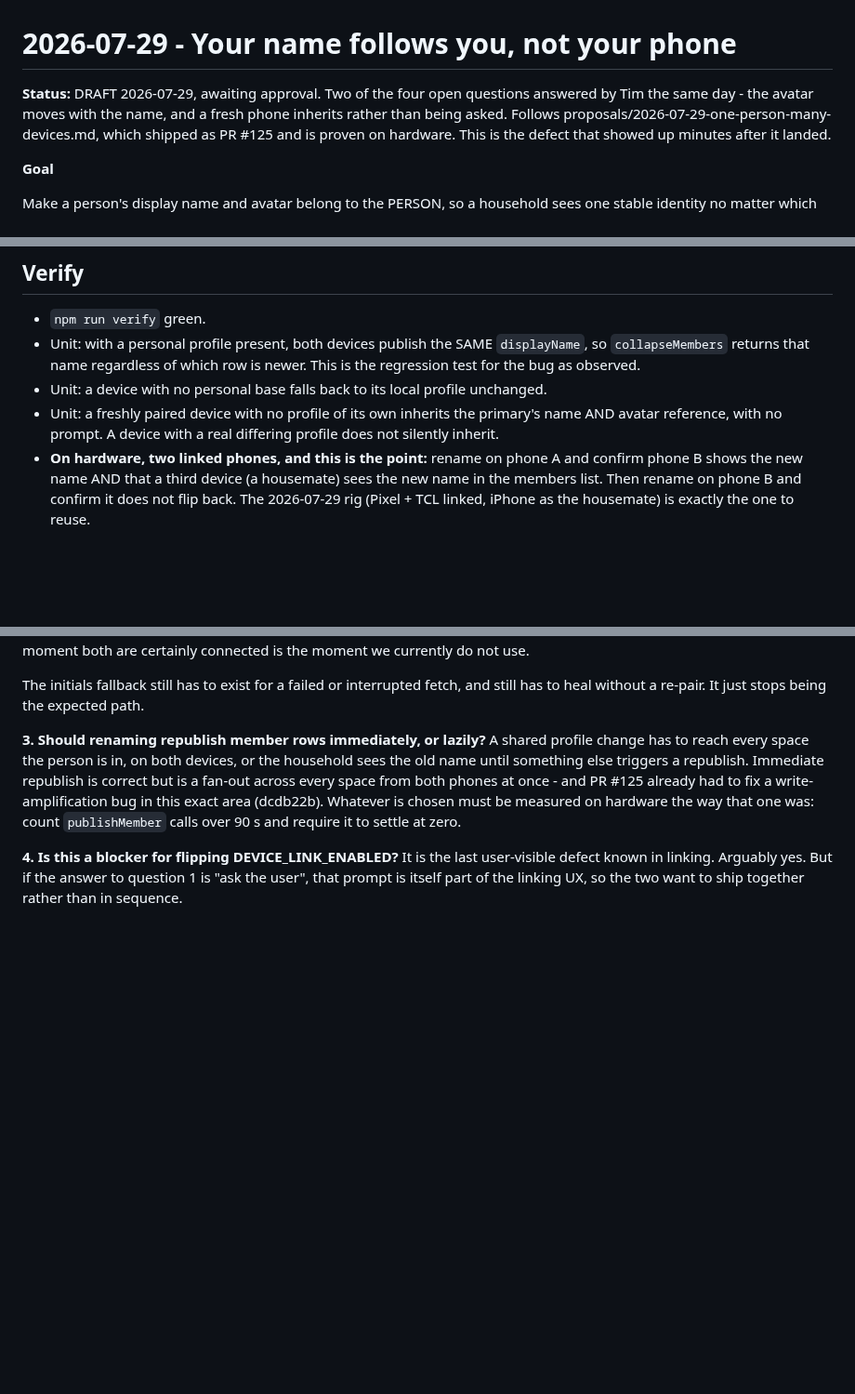
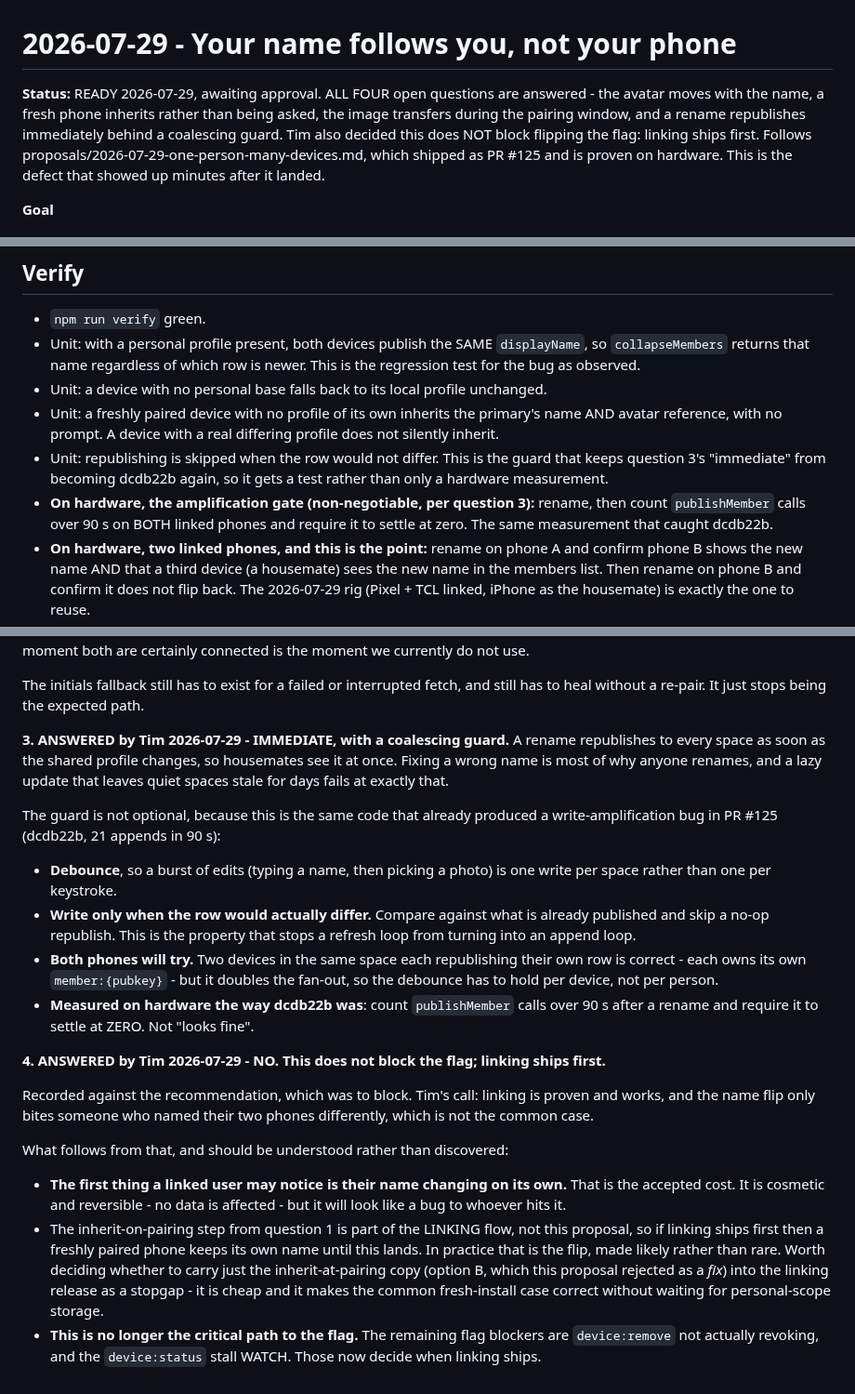
Before and after one commit to peerloomllc/pearlist, a Markdown page: proposals/2026-07-29-profile-belongs-to-the-person.md, 3 parts joined by grey strips. Shown at 93% size. Rendered like a GitHub page; blank space fills up the shorter version.

Commit message:
docs(proposal): last two questions answered - immediate republish, and linking ships first
Status now READY: all four open questions are closed.

3. IMMEDIATE republish on rename, with a coalescing guard. Fixing a wrong name
   is most of why anyone renames, so a lazy update that leaves quiet spaces
   stale for days fails at the main job. The guard is not optional because this
   is the same code that produced the write-amplification bug in #125
   (dcdb22b): debounce so a burst of edits is one write per space, write only
   when the row would actually differ, hold the debounce per DEVICE since both
   phones legitimately republish their own rows, and measure it on hardware -
   publishMember calls over 90 s, required to settle at zero. Added a unit test
   for the no-op skip so the guard is not left to a hardware check alone.

4. This does NOT block flipping DEVICE_LINK_ENABLED. Linking ships first.

Recorded against the recommendation, which was to block, so the consequences
are written down rather than left to be discovered: the first thing a linked
user may notice is their name changing on its own, and since inherit-at-pairing
belongs to the LINKING flow rather than this proposal, shipping linking first
makes that flip likely rather than rare. Flagged that carrying just the
inherit-at-pairing copy into the linking release is a cheap stopgap - it is
option B, which this proposal rejects as a FIX but which makes the common
fresh-install case correct without waiting for personal-scope storage.

Consequence worth stating plainly: this is no longer the critical path to the
flag. `device:remove` not revoking, and the device:status stall WATCH, now
decide when linking ships.

Co-Authored-By: Claude Opus 5 (1M context) <noreply@anthropic.com>
Claude-Session: https://claude.ai/code/session_01LDtb7nmTxjFYhAmkh7wbLY

```diff
--- a/proposals/2026-07-29-profile-belongs-to-the-person.md
+++ b/proposals/2026-07-29-profile-belongs-to-the-person.md
@@ -1,8 +1,10 @@
 # 2026-07-29 - Your name follows you, not your phone
 
-**Status:** DRAFT 2026-07-29, awaiting approval. Two of the four open questions
-answered by Tim the same day - the avatar moves with the name, and a fresh phone
-inherits rather than being asked. Follows
+**Status:** READY 2026-07-29, awaiting approval. ALL FOUR open questions are
+answered - the avatar moves with the name, a fresh phone inherits rather than being
+asked, the image transfers during the pairing window, and a rename republishes
+immediately behind a coalescing guard. Tim also decided this does NOT block
+flipping the flag: linking ships first. Follows
 proposals/2026-07-29-one-person-many-devices.md, which shipped as PR #125 and is
 proven on hardware. This is the defect that showed up minutes after it landed.
 
@@ -177,6 +179,12 @@ the one place a per-device name is the right thing.
 - Unit: a freshly paired device with no profile of its own inherits the primary's
   name AND avatar reference, with no prompt. A device with a real differing profile
   does not silently inherit.
+- Unit: republishing is skipped when the row would not differ. This is the guard
+  that keeps question 3's "immediate" from becoming dcdb22b again, so it gets a test
+  rather than only a hardware measurement.
+- **On hardware, the amplification gate (non-negotiable, per question 3):** rename,
+  then count `publishMember` calls over 90 s on BOTH linked phones and require it to
+  settle at zero. The same measurement that caught dcdb22b.
 - **On hardware, two linked phones, and this is the point:** rename on phone A and
   confirm phone B shows the new name AND that a third device (a housemate) sees the
   new name in the members list. Then rename on phone B and confirm it does not flip
@@ -252,15 +260,44 @@ is the moment we currently do not use.
 The initials fallback still has to exist for a failed or interrupted fetch, and
 still has to heal without a re-pair. It just stops being the expected path.
 
-**3. Should renaming republish member rows immediately, or lazily?** A shared
-profile change has to reach every space the person is in, on both devices, or the
-household sees the old name until something else triggers a republish. Immediate
-republish is correct but is a fan-out across every space from both phones at once -
-and PR #125 already had to fix a write-amplification bug in this exact area
-(dcdb22b). Whatever is chosen must be measured on hardware the way that one was:
-count `publishMember` calls over 90 s and require it to settle at zero.
+**3. ANSWERED by Tim 2026-07-29 - IMMEDIATE, with a coalescing guard.** A rename
+republishes to every space as soon as the shared profile changes, so housemates see
+it at once. Fixing a wrong name is most of why anyone renames, and a lazy update
+that leaves quiet spaces stale for days fails at exactly that.
 
-**4. Is this a blocker for flipping DEVICE_LINK_ENABLED?** It is the last
-user-visible defect known in linking. Arguably yes. But if the answer to question 1
-is "ask the user", that prompt is itself part of the linking UX, so the two want to
-ship together rather than in sequence.
+The guard is not optional, because this is the same code that already produced a
+write-amplification bug in PR #125 (dcdb22b, 21 appends in 90 s):
+
+- **Debounce**, so a burst of edits (typing a name, then picking a photo) is one
+  write per space rather than one per keystroke.
+- **Write only when the row would actually differ.** Compare against what is
+  already published and skip a no-op republish. This is the property that stops a
+  refresh loop from turning into an append loop.
+- **Both phones will try.** Two devices in the same space each republishing their
+  own row is correct - each owns its own `member:{pubkey}` - but it doubles the
+  fan-out, so the debounce has to hold per device, not per person.
+- **Measured on hardware the way dcdb22b was**: count `publishMember` calls over
+  90 s after a rename and require it to settle at ZERO. Not "looks fine".
+
+**4. ANSWERED by Tim 2026-07-29 - NO. This does not block the flag; linking ships
+first.**
+
+Recorded against the recommendation, which was to block. Tim's call: linking is
+proven and works, and the name flip only bites someone who named their two phones
+differently, which is not the common case.
+
+What follows from that, and should be understood rather than discovered:
+
+- **The first thing a linked user may notice is their name changing on its own.**
+  That is the accepted cost. It is cosmetic and reversible - no data is affected -
+  but it will look like a bug to whoever hits it.
+- The inherit-on-pairing step from question 1 is part of the LINKING flow, not this
+  proposal, so if linking ships first then a freshly paired phone keeps its own name
+  until this lands. In practice that is the flip, made likely rather than rare.
+  Worth deciding whether to carry just the inherit-at-pairing copy (option B, which
+  this proposal rejected as a *fix*) into the linking release as a stopgap - it is
+  cheap and it makes the common fresh-install case correct without waiting for
+  personal-scope storage.
+- **This is no longer the critical path to the flag.** The remaining flag blockers
+  are `device:remove` not actually revoking, and the `device:status` stall WATCH.
+  Those now decide when linking ships.
```
